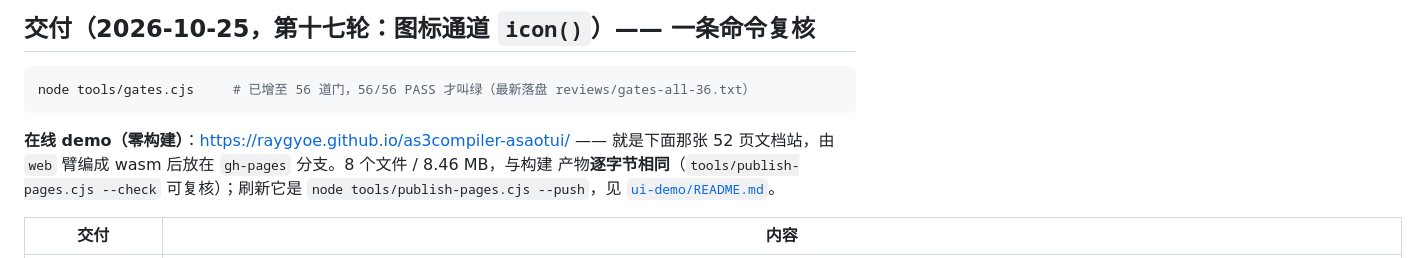
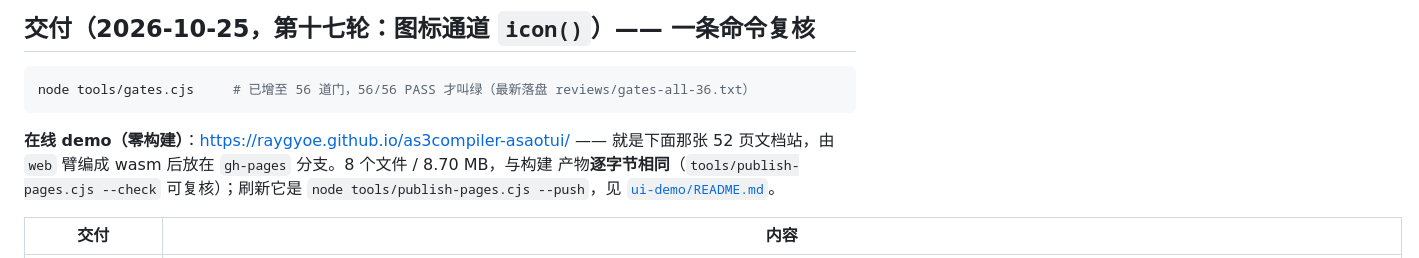
Before and after one commit to RayGyoe/as3compiler-asaotui, a Markdown page: README.md, the part around the change. Rendered like a GitHub page.

````diff
--- a/README.md
+++ b/README.md
@@ -41,7 +41,7 @@ node tools/gates.cjs     # 已增至 56 道门，56/56 PASS 才叫绿（最新
 ```
 
 **在线 demo（零构建）**：<https://raygyoe.github.io/as3compiler-asaotui/> —— 就是下面那张
-52 页文档站，由 `web` 臂编成 wasm 后放在 `gh-pages` 分支。8 个文件 / 8.46 MB，与构建
+52 页文档站，由 `web` 臂编成 wasm 后放在 `gh-pages` 分支。8 个文件 / 8.70 MB，与构建
 产物**逐字节相同**（`tools/publish-pages.cjs --check` 可复核）；刷新它是
 `node tools/publish-pages.cjs --push`，见 [`ui-demo/README.md`](ui-demo/README.md#publishing-the-online-demo)。
 
````
Also changed, not shown: STATUS.md (+5 -5 lines).
